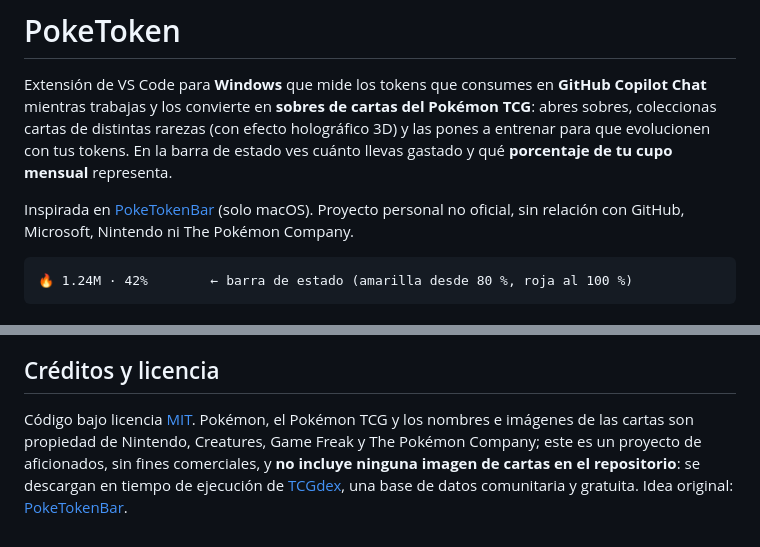
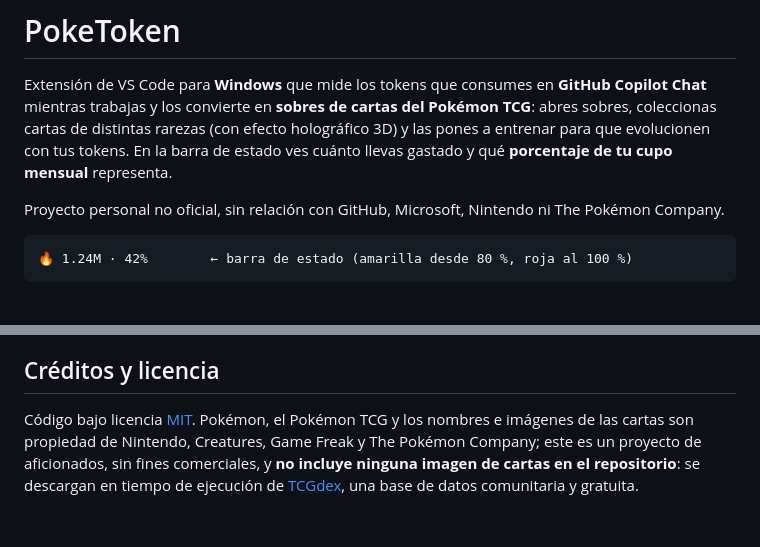
Before and after one commit to SoreviR/token-binder, a Markdown page: README.md, 2 parts joined by grey strips. Drawn GitHub-style.

Commit message:
README: remove reference to the original inspiration
Co-Authored-By: Claude Sonnet 5.5 <noreply@anthropic.com>

````diff
--- a/README.md
+++ b/README.md
@@ -2,7 +2,7 @@
 
 Extensión de VS Code para **Windows** que mide los tokens que consumes en **GitHub Copilot Chat** mientras trabajas y los convierte en **sobres de cartas del Pokémon TCG**: abres sobres, coleccionas cartas de distintas rarezas (con efecto holográfico 3D) y las pones a entrenar para que evolucionen con tus tokens. En la barra de estado ves cuánto llevas gastado y qué **porcentaje de tu cupo mensual** representa.
 
-Inspirada en [PokeTokenBar](https://github.com/chattymin/PokeTokenBar) (solo macOS). Proyecto personal no oficial, sin relación con GitHub, Microsoft, Nintendo ni The Pokémon Company.
+Proyecto personal no oficial, sin relación con GitHub, Microsoft, Nintendo ni The Pokémon Company.
 
 ```
 🔥 1.24M · 42%        ← barra de estado (amarilla desde 80 %, roja al 100 %)
@@ -169,4 +169,4 @@ GitHub Actions ejecuta las pruebas, empaqueta el `.vsix` y lo adjunta al Release
 
 ## Créditos y licencia
 
-Código bajo licencia [MIT](LICENSE). Pokémon, el Pokémon TCG y los nombres e imágenes de las cartas son propiedad de Nintendo, Creatures, Game Freak y The Pokémon Company; este es un proyecto de aficionados, sin fines comerciales, y **no incluye ninguna imagen de cartas en el repositorio**: se descargan en tiempo de ejecución de [TCGdex](https://tcgdex.dev), una base de datos comunitaria y gratuita. Idea original: [PokeTokenBar](https://github.com/chattymin/PokeTokenBar).
+Código bajo licencia [MIT](LICENSE). Pokémon, el Pokémon TCG y los nombres e imágenes de las cartas son propiedad de Nintendo, Creatures, Game Freak y The Pokémon Company; este es un proyecto de aficionados, sin fines comerciales, y **no incluye ninguna imagen de cartas en el repositorio**: se descargan en tiempo de ejecución de [TCGdex](https://tcgdex.dev), una base de datos comunitaria y gratuita.
````
